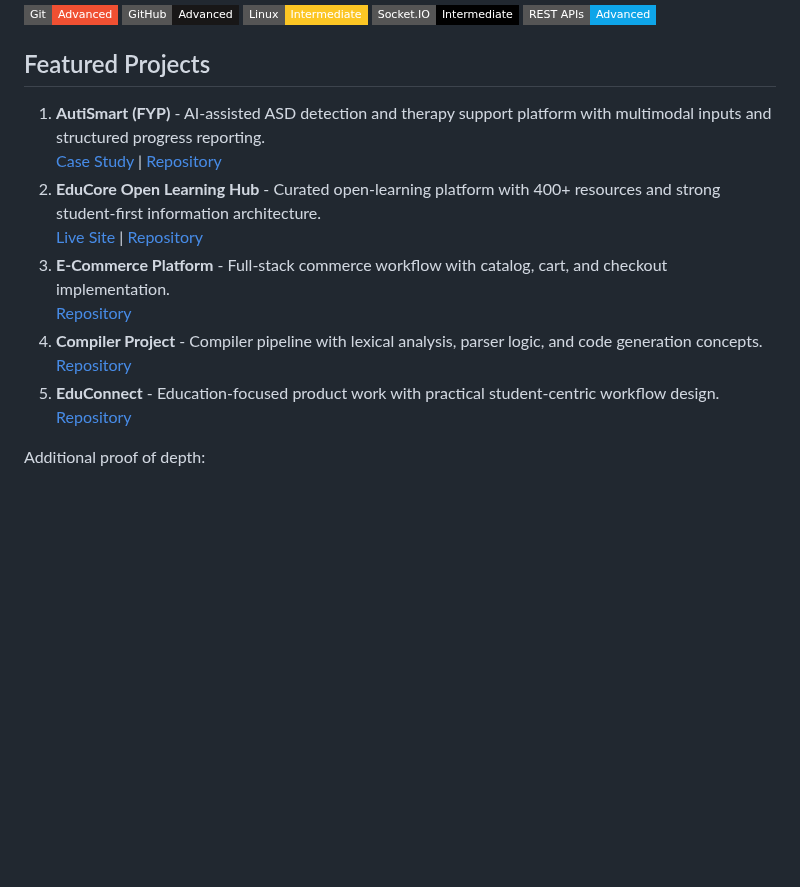
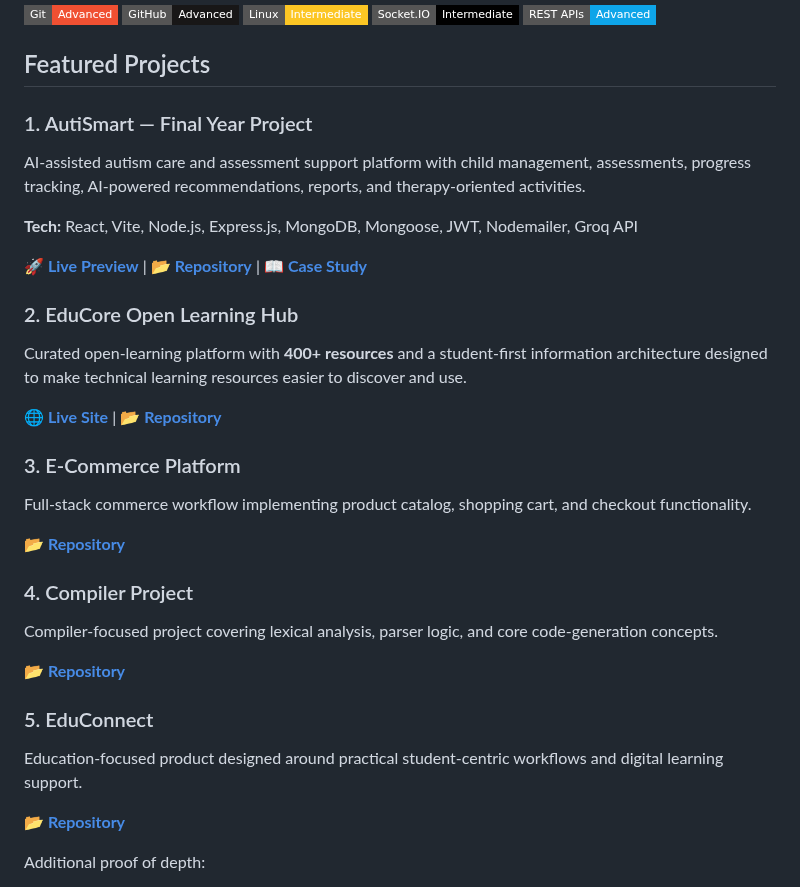
Before and after one commit to AliShah1029384756/AliShah1029384756, a Markdown page: README.md, the part around the change. Rendered like a GitHub page; badges without logos; blank space fills up the shorter version.

```diff
--- a/README.md
+++ b/README.md
@@ -65,16 +65,38 @@ Open to internship opportunities in Full-Stack Development, AI-assisted products
 
 ## Featured Projects
 
-1. **AutiSmart (FYP)** - AI-assisted ASD detection and therapy support platform with multimodal inputs and structured progress reporting.
-  [Case Study](https://alishah1029384756.github.io/AliShah1029384756/projects/autismart.html) | [Repository](https://github.com/AliShah1029384756/AutiSmart)
-2. **EduCore Open Learning Hub** - Curated open-learning platform with 400+ resources and strong student-first information architecture.
-  [Live Site](https://alishah1029384756.github.io/educore-open-learning-hub/) | [Repository](https://github.com/AliShah1029384756/educore-open-learning-hub)
-3. **E-Commerce Platform** - Full-stack commerce workflow with catalog, cart, and checkout implementation.
-  [Repository](https://github.com/AliShah1029384756/ecommerce-website)
-4. **Compiler Project** - Compiler pipeline with lexical analysis, parser logic, and code generation concepts.
-  [Repository](https://github.com/AliShah1029384756/compiler-project)
-5. **EduConnect** - Education-focused product work with practical student-centric workflow design.
-  [Repository](https://github.com/AliShah1029384756/EduConnect)
+### 1. AutiSmart — Final Year Project
+
+AI-assisted autism care and assessment support platform with child management, assessments, progress tracking, AI-powered recommendations, reports, and therapy-oriented activities.
+
+**Tech:** React, Vite, Node.js, Express.js, MongoDB, Mongoose, JWT, Nodemailer, Groq API
+
+**[🚀 Live Preview](https://auti-smart.vercel.app/)** | **[📂 Repository](https://github.com/AliShah1029384756/Fyp-Autismart)** | **[📖 Case Study](https://alishah1029384756.github.io/AliShah1029384756/projects/autismart.html)**
+
+### 2. EduCore Open Learning Hub
+
+Curated open-learning platform with **400+ resources** and a student-first information architecture designed to make technical learning resources easier to discover and use.
+
+**[🌐 Live Site](https://alishah1029384756.github.io/educore-open-learning-hub/)** | **[📂 Repository](https://github.com/AliShah1029384756/educore-open-learning-hub)**
+
+### 3. E-Commerce Platform
+
+Full-stack commerce workflow implementing product catalog, shopping cart, and checkout functionality.
+
+**[📂 Repository](https://github.com/AliShah1029384756/ecommerce-website)**
+
+### 4. Compiler Project
+
+Compiler-focused project covering lexical analysis, parser logic, and core code-generation concepts.
+
+**[📂 Repository](https://github.com/AliShah1029384756/compiler-project)**
+
+### 5. EduConnect
+
+Education-focused product designed around practical student-centric workflows and digital learning support.
+
+**[📂 Repository](https://github.com/AliShah1029384756/EduConnect)**
+
 
 Additional proof of depth:
 - [University Projects Repository (16 projects)](https://github.com/AliShah1029384756/university-course-projects)
```
